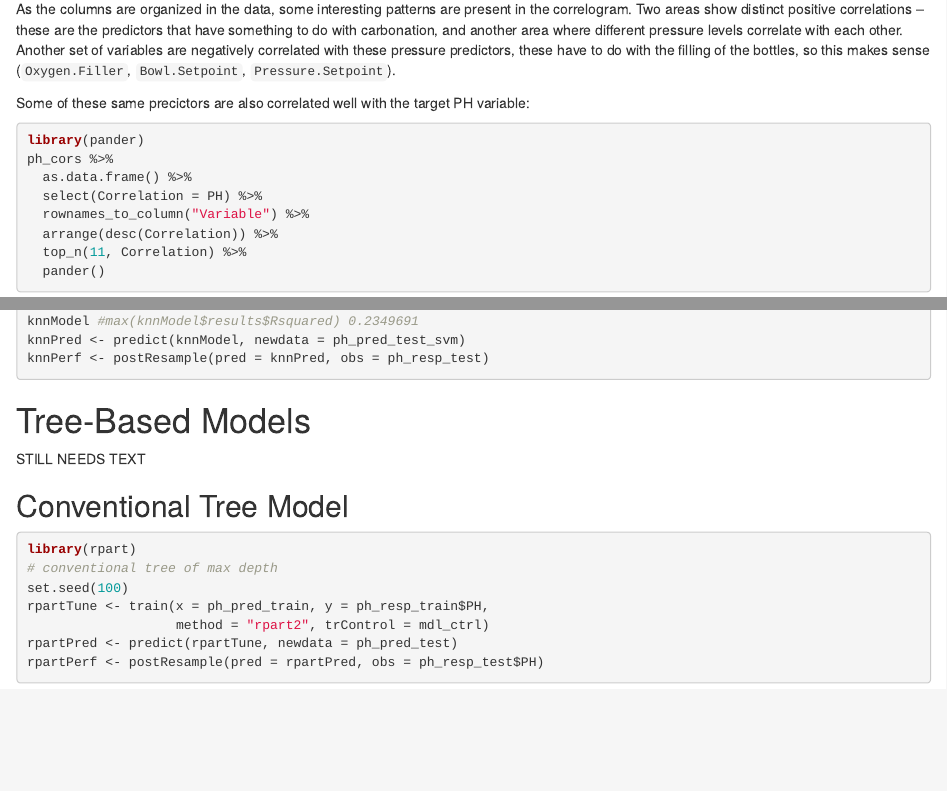
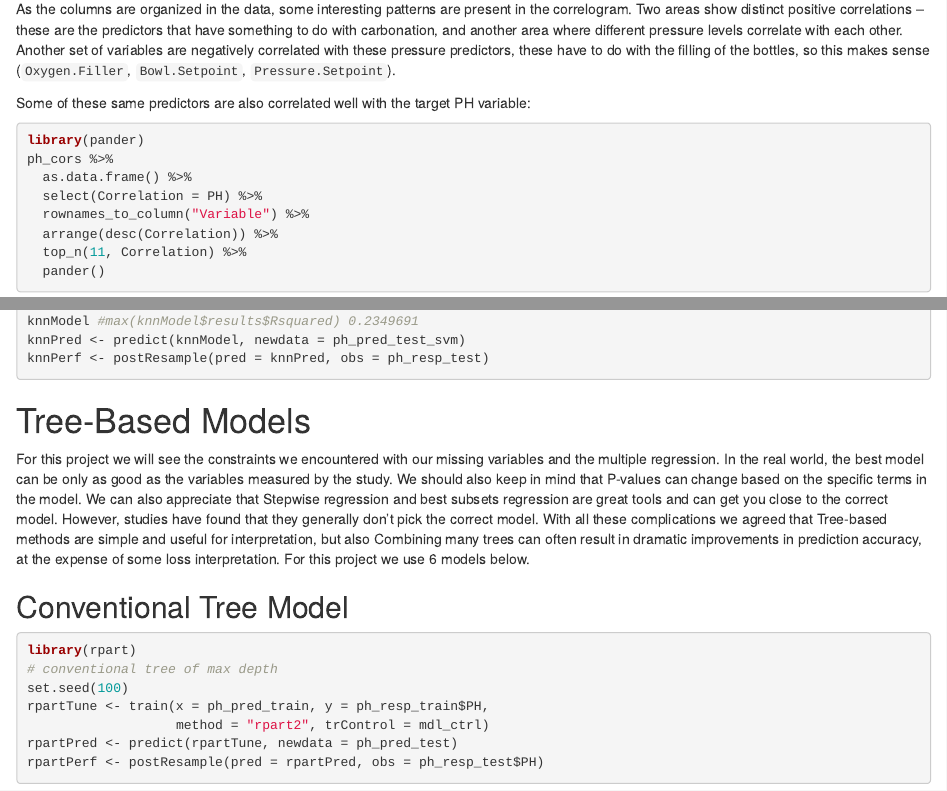
Before and after one commit to kennygfm/fall624-group3, an R Markdown document (Team3_Project2_Fall624.Rmd): the page in a window 1100 px wide, from 5980 px down, and a second part further down, joined at a grey line. Rendered offline with R 4.5, knitr and Pandoc, with nearby package versions; drawn as R Markdown's standard HTML page in place of the format the file asks for; some code elsewhere in the file could not run offline.

Commit message:
Update Team3_Project2_Fall624.Rmd

````diff
--- a/Team3_Project2_Fall624.Rmd
+++ b/Team3_Project2_Fall624.Rmd
@@ -83,7 +83,7 @@ corrplot(as.matrix(ph_cors), method = "color", tl.cex = 0.5, tl.col = "black")
 
 As the columns are organized in the data, some interesting patterns are present in the correlogram. Two areas show distinct positive correlations -- these are the predictors that have something to do with carbonation, and another area where different pressure levels correlate with each other. Another set of variables are negatively correlated with these pressure predictors, these have to do with the filling of the bottles, so this makes sense (`Oxygen.Filler`, `Bowl.Setpoint`, `Pressure.Setpoint`).
 
-Some of these same precictors are also correlated well with the target PH variable:
+Some of these same predictors are also correlated well with the target PH variable:
 ```{r top-ph-cors}
 library(pander)
 ph_cors %>%
@@ -249,7 +251,10 @@ knnPerf <- postResample(pred = knnPred, obs = ph_resp_test)
 
 
 # Tree-Based Models
-STILL NEEDS TEXT
+For this project we will see the constraints we encountered with our missing variables and the multiple regression. In the real world, the best model can be only as good as the variables measured by the study. We should also keep in mind that P-values can change based on the specific terms in the model. We can also appreciate that Stepwise regression and best subsets regression are great tools and can get you close to the correct model. However, studies have found that they generally don’t pick the correct model.
+With all these complications we agreed that Tree-based methods are simple and useful for interpretation, but also Combining many trees can often result in dramatic improvements in prediction accuracy, at the expense of some loss interpretation.
+For this project we use 6 models below.
+
 
 ## Conventional Tree Model
 ```{r tree}
````
Also changed, not shown: Team3_Project2_Fall624.Rmd (2 more changed lines).
